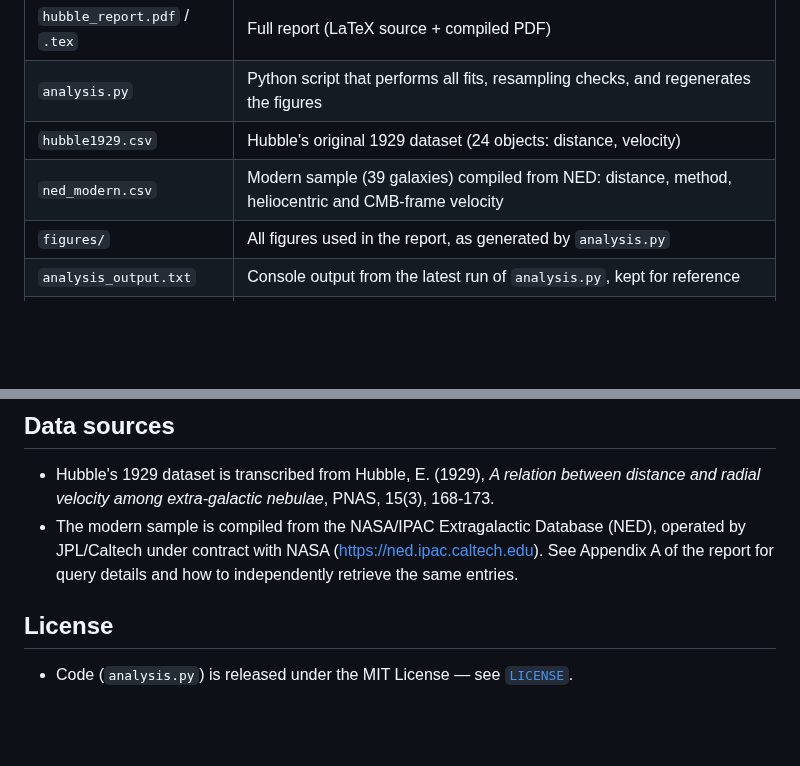
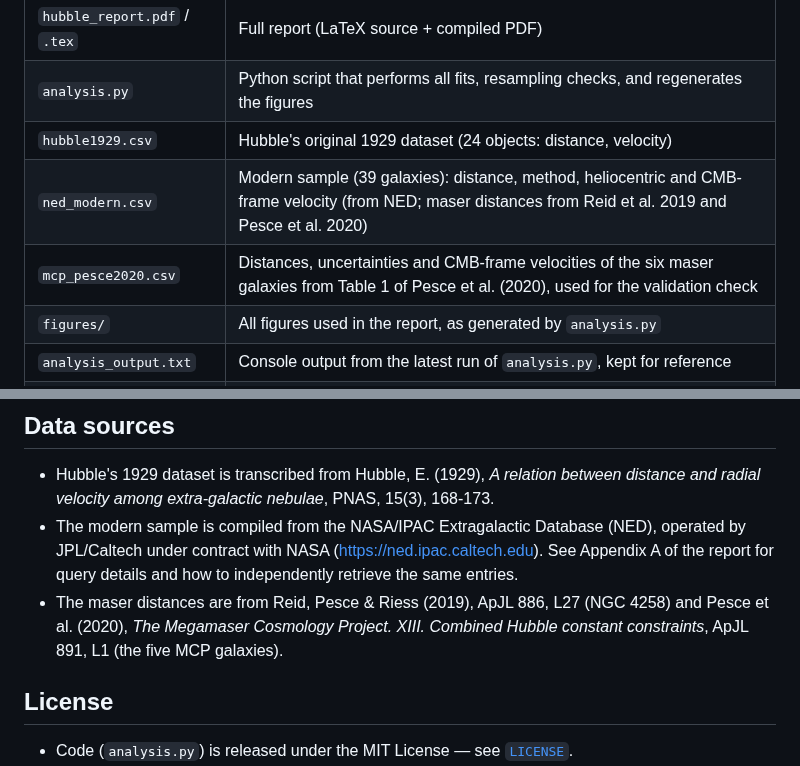
Before and after one commit to Viserion137/hubble-constant-project, a Markdown page: README.md, 2 parts joined by grey strips. Drawn GitHub-style; blank space fills up the shorter version.

```diff
--- a/README.md
+++ b/README.md
@@ -30,7 +37,8 @@ in [`hubble_report.pdf`](hubble_report.pdf) (source: [`hubble_report.tex`](hubbl
 | `hubble_report.pdf` / `.tex` | Full report (LaTeX source + compiled PDF) |
 | `analysis.py` | Python script that performs all fits, resampling checks, and regenerates the figures |
 | `hubble1929.csv` | Hubble's original 1929 dataset (24 objects: distance, velocity) |
-| `ned_modern.csv` | Modern sample (39 galaxies) compiled from NED: distance, method, heliocentric and CMB-frame velocity |
+| `ned_modern.csv` | Modern sample (39 galaxies): distance, method, heliocentric and CMB-frame velocity (from NED; maser distances from Reid et al. 2019 and Pesce et al. 2020) |
+| `mcp_pesce2020.csv` | Distances, uncertainties and CMB-frame velocities of the six maser galaxies from Table 1 of Pesce et al. (2020), used for the validation check |
 | `figures/` | All figures used in the report, as generated by `analysis.py` |
 | `analysis_output.txt` | Console output from the latest run of `analysis.py`, kept for reference |
 | `requirements.txt` | Exact package versions used to produce the report |
@@ -85,6 +96,9 @@ package as the replacement.
   (NED), operated by JPL/Caltech under contract with NASA
   (https://ned.ipac.caltech.edu). See Appendix A of the report for query
   details and how to independently retrieve the same entries.
+- The maser distances are from Reid, Pesce & Riess (2019), ApJL 886, L27
+  (NGC 4258) and Pesce et al. (2020), *The Megamaser Cosmology Project. XIII.
+  Combined Hubble constant constraints*, ApJL 891, L1 (the five MCP galaxies).
 
 ## License
 
```
Also changed, not shown: other parts of README.md (+17 -7 lines), figures/H0_comparison.png, figures/Velocity (3K CMB) vs. Distance - NED Sample.png, figures/Velocity (Heliocentric) vs. Distance - NED Sample.png, 7 other files.
